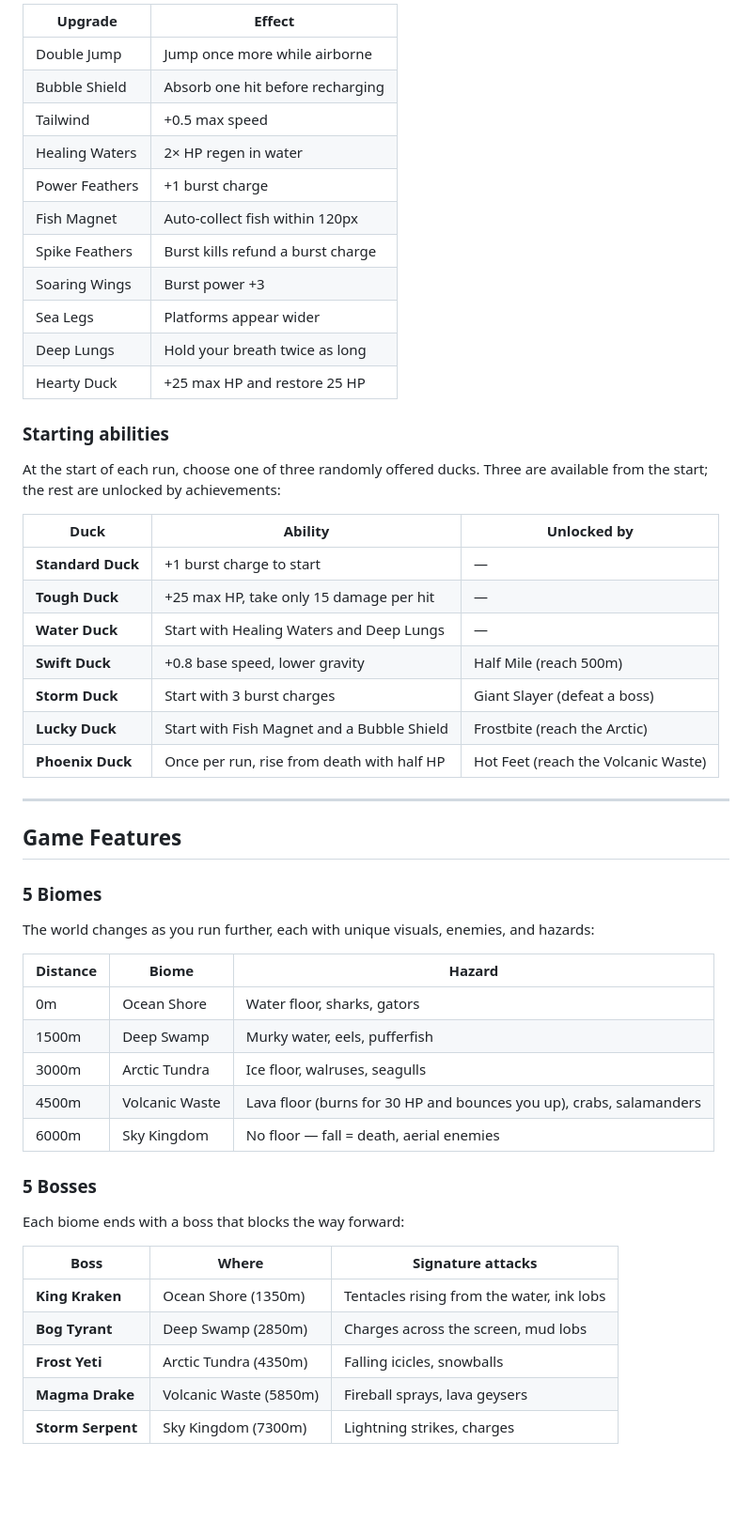
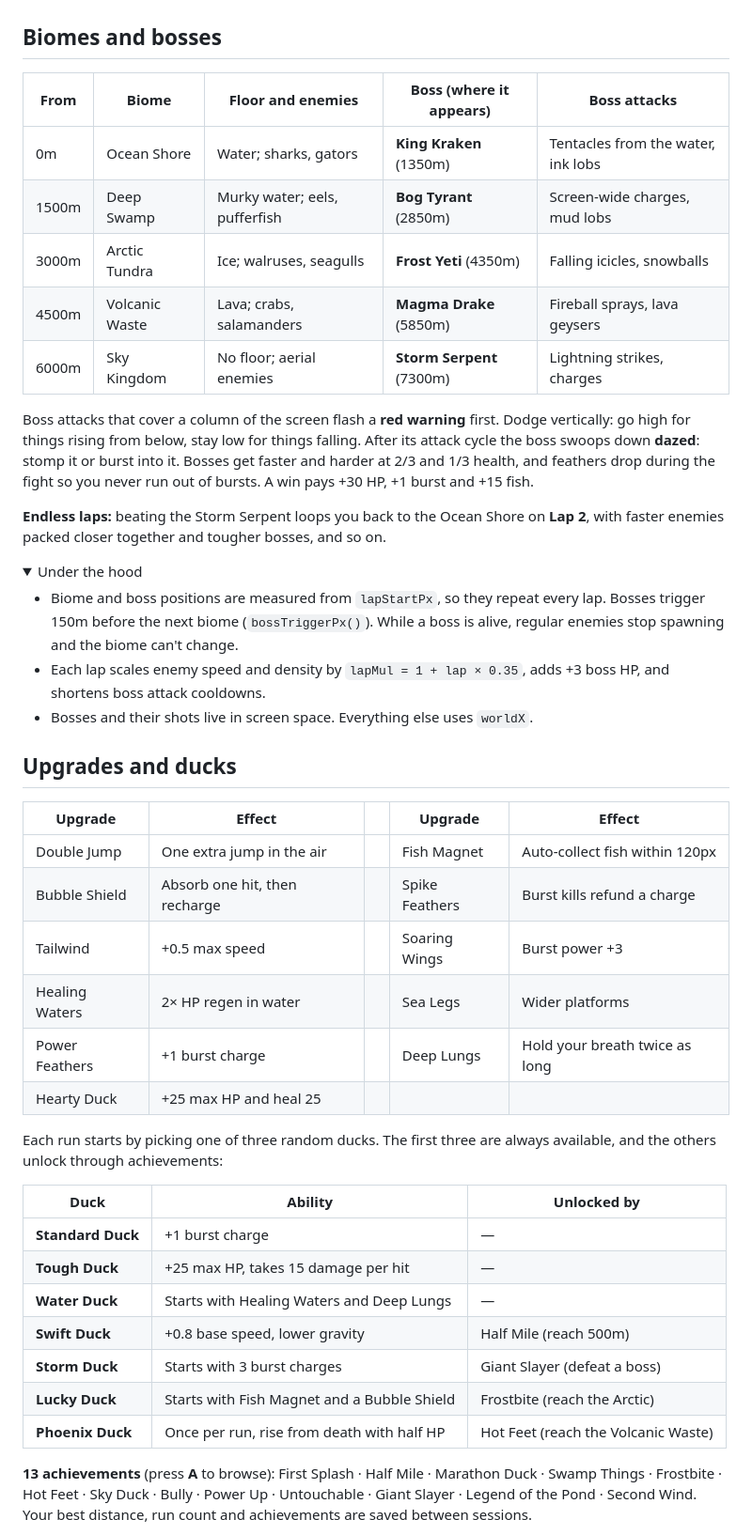
Before and after one commit to thewizster/duckgame, a Markdown page: README.md, the part around one of its changes. Shown at 94% size. Drawn GitHub-style; folded sections open; blank space fills up the shorter version.

```diff
--- a/README.md
+++ b/README.md
@@ -61,55 +56,51 @@ Every **600 metres** the game pauses and offers you **3 random upgrades** — pi
 
-| Upgrade | Effect |
-|---|---|
-| Double Jump | Jump once more while airborne |
-| Bubble Shield | Absorb one hit before recharging |
-| Tailwind | +0.5 max speed |
-| Healing Waters | 2× HP regen in water |
-| Power Feathers | +1 burst charge |
-| Fish Magnet | Auto-collect fish within 120px |
-| Spike Feathers | Burst kills refund a burst charge |
-| Soaring Wings | Burst power +3 |
-| Sea Legs | Platforms appear wider |
-| Deep Lungs | Hold your breath twice as long |
-| Hearty Duck | +25 max HP and restore 25 HP |
+</details>
 
-### Starting abilities
+## Biomes and bosses
 
-At the start of each run, choose one of three randomly offered ducks. Three are available from the start; the rest are unlocked by achievements:
+| From | Biome | Floor and enemies | Boss (where it appears) | Boss attacks |
+|---|---|---|---|---|
+| 0m | Ocean Shore | Water; sharks, gators | **King Kraken** (1350m) | Tentacles from the water, ink lobs |
+| 1500m | Deep Swamp | Murky water; eels, pufferfish | **Bog Tyrant** (2850m) | Screen-wide charges, mud lobs |
+| 3000m | Arctic Tundra | Ice; walruses, seagulls | **Frost Yeti** (4350m) | Falling icicles, snowballs |
+| 4500m | Volcanic Waste | Lava; crabs, salamanders | **Magma Drake** (5850m) | Fireball sprays, lava geysers |
+| 6000m | Sky Kingdom | No floor; aerial enemies | **Storm Serpent** (7300m) | Lightning strikes, charges |
+
+Boss attacks that cover a column of the screen flash a **red warning** first. Dodge vertically: go high for things rising from below, stay low for things falling. After its attack cycle the boss swoops down **dazed**: stomp it or burst into it. Bosses get faster and harder at 2/3 and 1/3 health, and feathers drop during the fight so you never run out of bursts. A win pays +30 HP, +1 burst and +15 fish.
+
+**Endless laps:** beating the Storm Serpent loops you back to the Ocean Shore on **Lap 2**, with faster enemies packed closer together and tougher bosses, and so on.
+
+<details>
+<summary>Under the hood</summary>
+
+- Biome and boss positions are measured from `lapStartPx`, so they repeat every lap. Bosses trigger 150m before the next biome (`bossTriggerPx()`). While a boss is alive, regular enemies stop spawning and the biome can't change.
+- Each lap scales enemy speed and density by `lapMul = 1 + lap × 0.35`, adds +3 boss HP, and shortens boss attack cooldowns.
+- Bosses and their shots live in screen space. Everything else uses `worldX`.
+
+</details>
+
+## Upgrades and ducks
+
+| Upgrade | Effect | | Upgrade | Effect |
+|---|---|---|---|---|
+| Double Jump | One extra jump in the air | | Fish Magnet | Auto-collect fish within 120px |
+| Bubble Shield | Absorb one hit, then recharge | | Spike Feathers | Burst kills refund a charge |
+| Tailwind | +0.5 max speed | | Soaring Wings | Burst power +3 |
+| Healing Waters | 2× HP regen in water | | Sea Legs | Wider platforms |
+| Power Feathers | +1 burst charge | | Deep Lungs | Hold your breath twice as long |
+| Hearty Duck | +25 max HP and heal 25 | | | |
+
+Each run starts by picking one of three random ducks. The first three are always available, and the others unlock through achievements:
 
 | Duck | Ability | Unlocked by |
 |---|---|---|
-| **Standard Duck** | +1 burst charge to start | — |
-| **Tough Duck** | +25 max HP, take only 15 damage per hit | — |
-| **Water Duck** | Start with Healing Waters and Deep Lungs | — |
+| **Standard Duck** | +1 burst charge | — |
+| **Tough Duck** | +25 max HP, takes 15 damage per hit | — |
+| **Water Duck** | Starts with Healing Waters and Deep Lungs | — |
 | **Swift Duck** | +0.8 base speed, lower gravity | Half Mile (reach 500m) |
-| **Storm Duck** | Start with 3 burst charges | Giant Slayer (defeat a boss) |
-| **Lucky Duck** | Start with Fish Magnet and a Bubble Shield | Frostbite (reach the Arctic) |
+| **Storm Duck** | Starts with 3 burst charges | Giant Slayer (defeat a boss) |
+| **Lucky Duck** | Starts with Fish Magnet and a Bubble Shield | Frostbite (reach the Arctic) |
 | **Phoenix Duck** | Once per run, rise from death with half HP | Hot Feet (reach the Volcanic Waste) |
 
----
+**13 achievements** (press **A** to browse): First Splash · Half Mile · Marathon Duck · Swamp Things · Frostbite · Hot Feet · Sky Duck · Bully · Power Up · Untouchable · Giant Slayer · Legend of the Pond · Second Wind. Your best distance, run count and achievements are saved between sessions.
 
-## Game Features
-
-### 5 Biomes
-The world changes as you run further, each with unique visuals, enemies, and hazards:
-
-| Distance | Biome | Hazard |
-|---|---|---|
-| 0m | Ocean Shore | Water floor, sharks, gators |
-| 1500m | Deep Swamp | Murky water, eels, pufferfish |
-| 3000m | Arctic Tundra | Ice floor, walruses, seagulls |
-| 4500m | Volcanic Waste | Lava floor (burns for 30 HP and bounces you up), crabs, salamanders |
-| 6000m | Sky Kingdom | No floor — fall = death, aerial enemies |
-
-### 5 Bosses
-Each biome ends with a boss that blocks the way forward:
-
-| Boss | Where | Signature attacks |
-|---|---|---|
-| **King Kraken** | Ocean Shore (1350m) | Tentacles rising from the water, ink lobs |
-| **Bog Tyrant** | Deep Swamp (2850m) | Charges across the screen, mud lobs |
-| **Frost Yeti** | Arctic Tundra (4350m) | Falling icicles, snowballs |
-| **Magma Drake** | Volcanic Waste (5850m) | Fireball sprays, lava geysers |
-| **Storm Serpent** | Sky Kingdom (7300m) | Lightning strikes, charges |
-
```
Also changed, not shown: other parts of README.md (+145 -173 lines), CLAUDE.md (+2 -2 lines).
